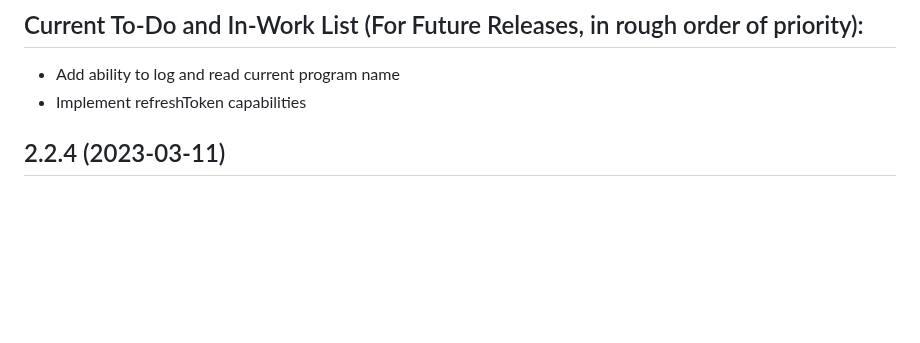
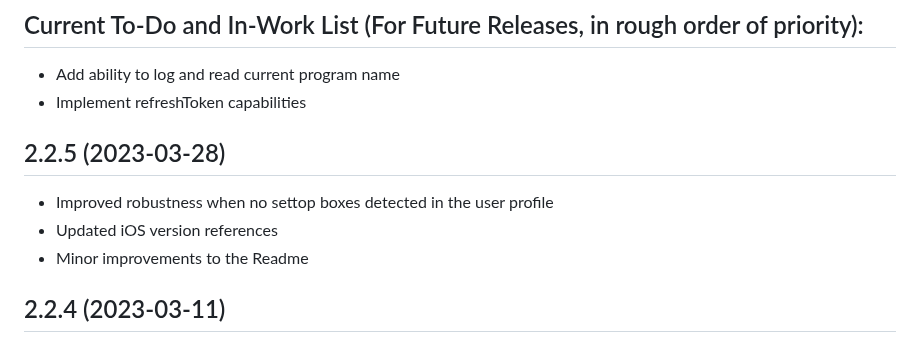
Before and after one commit to jsiegenthaler/homebridge-eosstb, a Markdown page: CHANGELOG.md, the part around the change. Rendered like a GitHub page; blank space fills up the shorter version.

```diff
--- a/CHANGELOG.md
+++ b/CHANGELOG.md
@@ -8,6 +8,12 @@ Please restart Homebridge after every plugin update.
 ## Current To-Do and In-Work List (For Future Releases, in rough order of priority):
 * Add ability to log and read current program name
 * Implement refreshToken capabilities
+
+
+## 2.2.5 (2023-03-28)
+* Improved robustness when no settop boxes detected in the user profile
+* Updated iOS version references
+* Minor improvements to the Readme
 
 
 ## 2.2.4 (2023-03-11)
```
